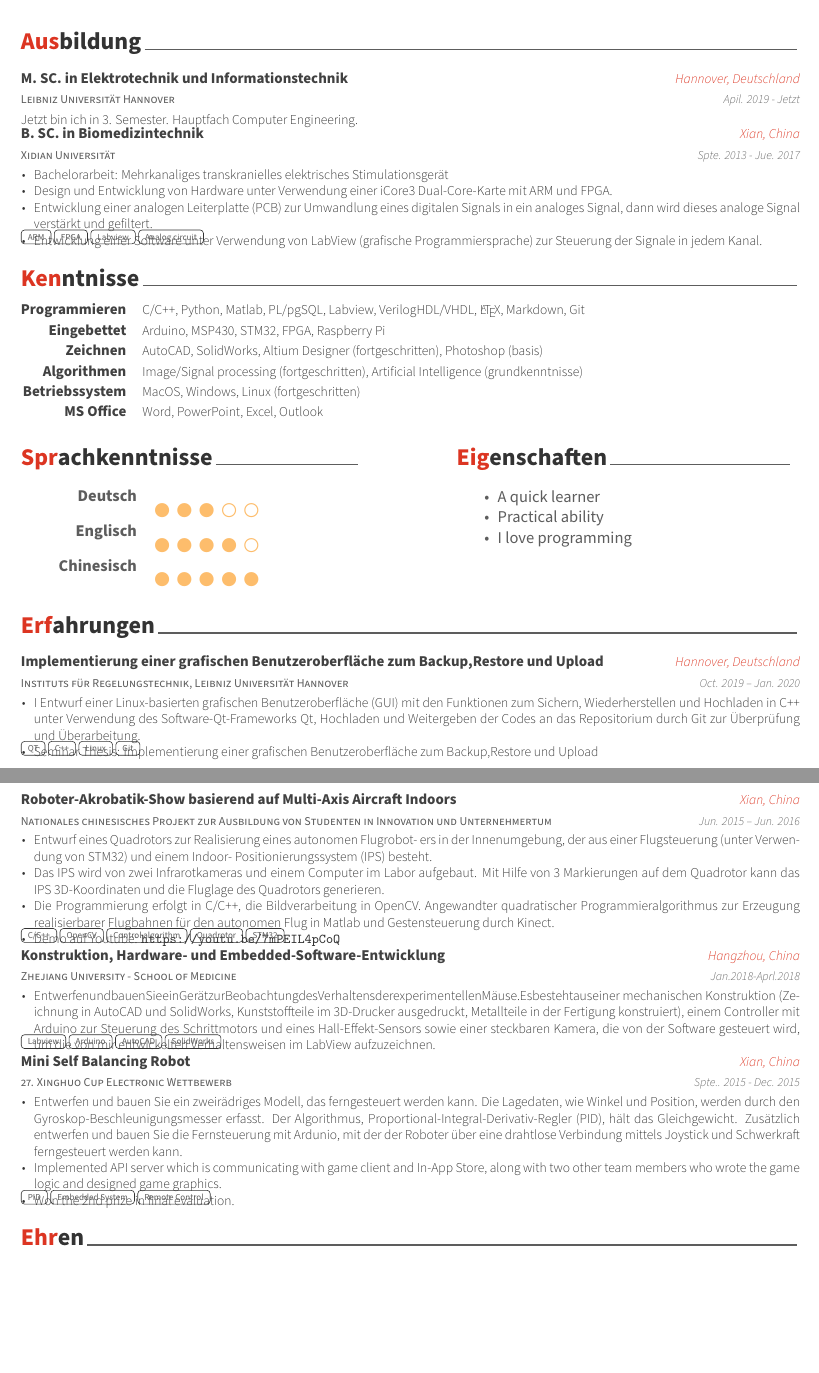
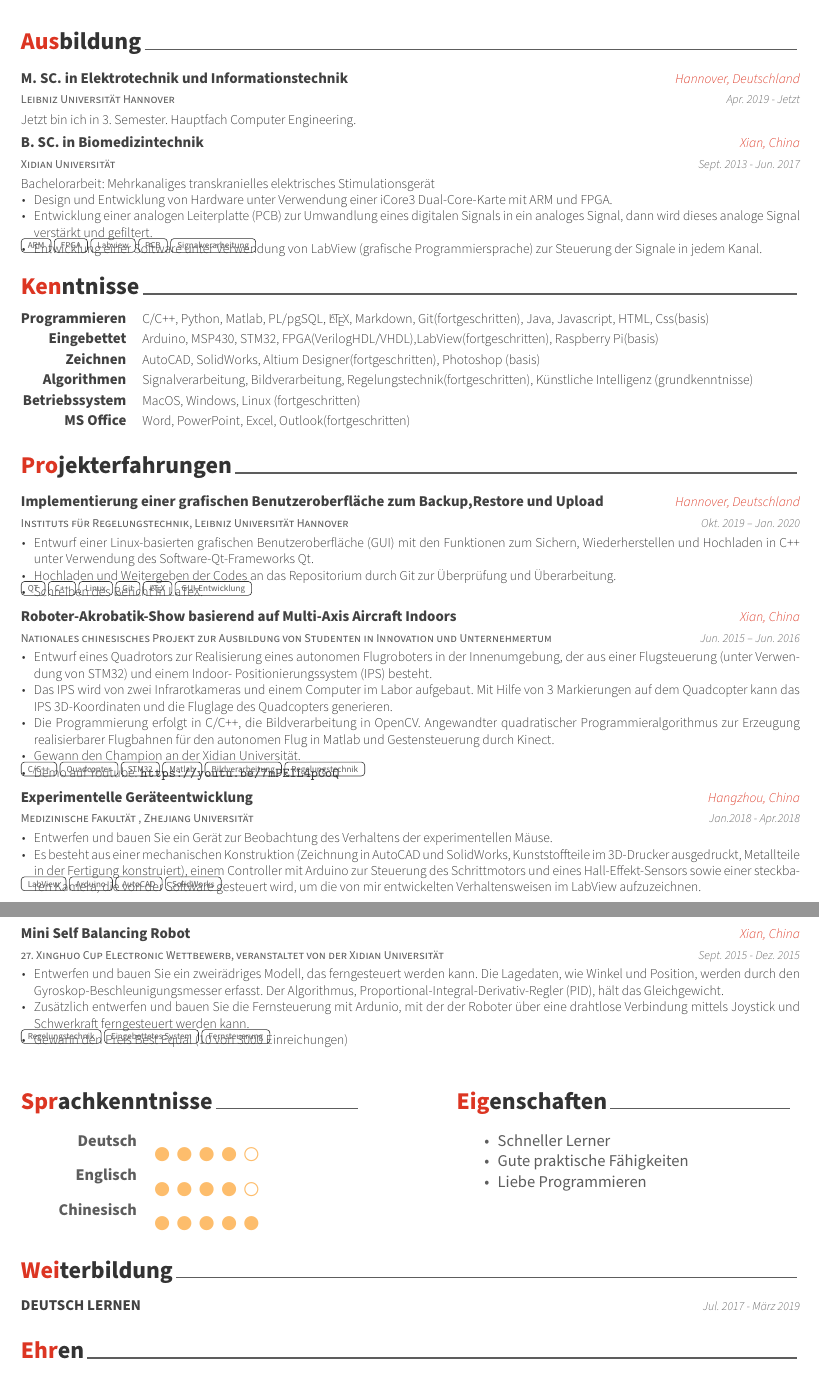
Before and after one commit to xujing113221/myRusume, a LaTeX CV (resume_de.tex, which reads awesome-cv.cls, resume_de/education.tex, resume_de/experience.tex): two parts of pages 1 and 2 of 2, joined at a grey line, cut so that both start at the same text, the shorter picture padded with empty space. Compiled offline with XeLaTeX.

Commit message:
finshed germany version

```diff
--- a/awesome-cv.cls
+++ b/awesome-cv.cls
@@ -462,7 +462,7 @@
       \ifthenelse{\isundefined{\@mobile}}%
         {}%
         {%
-          \faMobile\acvHeaderIconSep\@mobile%
+          \faPhoneSquare\acvHeaderIconSep\@mobile%
           \setbool{isstart}{false}%
         }%
       \ifthenelse{\isundefined{\@email}}%
@@ -649,6 +649,7 @@
 	\ifempty{#6}%
 	{\quad\\}% if #6 is empty \vspace{-1.5mm}
 	{ \vspace{1.0mm}\leftline{\footnotesize{\foreach \n in {#6}{\cvtag{\n}}}}}% if #6 is not empty
+	\vspace{2.0mm}
 }
 
 % Define an environment for cvsubentry
@@ -773,6 +778,6 @@
     {\\}
     {%
       \\\\
-      \letterenclosurestyle{\@letterenclname\\ \@letterenclosure} \\
+      \letterenclosurestyle{\@letterenclname\\ \@letterenclosure}
     }
 }
--- a/resume_de.tex
+++ b/resume_de.tex
@@ -19,7 +19,7 @@
 %-------------------------------------------------------------------------------
 % A4 paper size by default, use 'letterpaper' for US letter
 \documentclass[11pt, a4paper]{awesome-cv}
-
+\usepackage[english,ngerman]{babel}
 % Configure page margins with geometry
 \geometry{left=1.4cm, top=.8cm, right=1.4cm, bottom=1.8cm, footskip=.5cm}
 
@@ -45,7 +45,7 @@
 
 % If you would like to change the social information separator from a pipe (|) to something else
 \renewcommand{\acvHeaderSocialSep}{\quad\textbar\quad}
-
+\providecommand{\applicatename}{XXXXX (Nr. xxxx)}
 
 %-------------------------------------------------------------------------------
 %	PERSONAL INFORMATION
--- a/resume_de/education.tex
+++ b/resume_de/education.tex
@@ -14,25 +14,27 @@
 	{Leibniz Universität Hannover} % Institution
 	{M. SC. in Elektrotechnik und Informationstechnik} % Degree
 	{Hannover, Deutschland} % Location
-	{Apil. 2019 - Jetzt} % Date(s)
+	{Apr. 2019 - Jetzt} % Date(s)
 	{Jetzt bin ich in 3. Semester. Hauptfach Computer Engineering.}
 	{}
+
 %---------------------------------------------------------
   \cventry
   	{Xidian Universität} % Institution
     {B. SC. in Biomedizintechnik} % Degree
     {Xian, China} % Location
-    {Spte. 2013 - Jue. 2017} % Date(s)
+    {Sept. 2013 - Jun. 2017} % Date(s)
     {
+    	\leftline{Bachelorarbeit: Mehrkanaliges transkranielles elektrisches Stimulationsgerät}
       \begin{cvitems} % Description(s) bullet points
-      	\item {	Bachelorarbeit: Mehrkanaliges transkranielles elektrisches Stimulationsgerät}
         \item {Design und Entwicklung von Hardware unter Verwendung einer iCore3 Dual-Core-Karte mit ARM und FPGA.}
         \item { Entwicklung einer analogen Leiterplatte (PCB) zur Umwandlung eines digitalen Signals in ein analoges Signal, dann wird dieses analoge Signal verstärkt und gefiltert.}
         \item {Entwicklung einer Software unter Verwendung von LabView (grafische Programmiersprache) zur Steuerung der Signale in jedem Kanal.}
       \end{cvitems}
     }
-	{ARM, FPGA, Labview, Analog circuit}
+	{ARM, FPGA, Labview, PCB, Signalverarbeitung}
 
 %---------------------------------------------------------
+	\vspace{-2.0mm}
 
 \end{cventries}
--- a/resume_de/experience.tex
+++ b/resume_de/experience.tex
@@ -1,7 +1,7 @@
 %-------------------------------------------------------------------------------
 %	SECTION TITLE
 %-------------------------------------------------------------------------------
-\cvsection{Erfahrungen}
+\cvsection{Projekterfahrungen}
 
 
 %-------------------------------------------------------------------------------
@@ -13,14 +13,15 @@
 {Instituts für Regelungstechnik, Leibniz Universität Hannover} % Job title
 {Implementierung einer grafischen Benutzeroberfläche zum Backup,Restore und Upload} % Organization
 {Hannover, Deutschland} % Location
-{Oct. 2019 – Jan. 2020} % Date(s)
+{Okt. 2019 – Jan. 2020} % Date(s)
 {
 	\begin{cvitems} % Description(s) of tasks/responsibilities
-		\item {I Entwurf einer Linux-basierten grafischen Benutzeroberfläche (GUI) mit den Funktionen zum Sichern, Wiederherstellen und Hochladen in C++ unter Verwendung des Software-Qt-Frameworks Qt, Hochladen und Weitergeben der Codes an das Repositorium durch Git zur Überprüfung und Überarbeitung.}
-		\item {Seminar Thesis: Implementierung einer grafischen Benutzeroberfläche zum Backup,Restore und Upload}
+		\item {Entwurf einer Linux-basierten grafischen Benutzeroberfläche (GUI) mit den Funktionen zum Sichern, Wiederherstellen und Hochladen in C++ unter Verwendung des Software-Qt-Frameworks Qt.}
+		\item{Hochladen und Weitergeben der Codes an das Repositorium durch Git zur Überprüfung und Überarbeitung.}
+		\item {Schreiben des Bericht in LaTeX.}
 	\end{cvitems}
 	}
-{QT, C++, Linux, Git}
+{QT, C++, Linux, Git, \LaTeX, GUI-Entwicklung}
 
 %---------------------------------------------------------
   \cventry
@@ -30,39 +31,42 @@
     {Jun. 2015 – Jun. 2016} % Date(s)
     {
       \begin{cvitems} % Description(s) of tasks/responsibilities
-        \item {Entwurf eines Quadrotors zur Realisierung eines autonomen Flugrobot- ers in der Innenumgebung, der aus einer Flugsteuerung (unter Verwendung von STM32) und einem Indoor- Positionierungssystem (IPS) besteht.}
-        \item {Das IPS wird von zwei Infrarotkameras und einem Computer im Labor aufgebaut. Mit Hilfe von 3 Markierungen auf dem Quadrotor kann das IPS 3D-Koordinaten und die Fluglage des Quadrotors generieren.}
+        \item {Entwurf eines Quadrotors zur Realisierung eines autonomen Flugroboters in der Innenumgebung, der aus einer Flugsteuerung (unter Verwendung von STM32) und einem Indoor- Positionierungssystem (IPS) besteht.}
+        \item {Das IPS wird von zwei Infrarotkameras und einem Computer im Labor aufgebaut. Mit Hilfe von 3 Markierungen auf dem Quadcopter kann das IPS 3D-Koordinaten und die Fluglage des Quadcopters generieren.}
         \item {Die Programmierung erfolgt in C/C++, die Bildverarbeitung in OpenCV. Angewandter quadratischer Programmieralgorithmus zur Erzeugung realisierbarer Flugbahnen für den autonomen Flug in Matlab und Gestensteuerung durch Kinect.}
+        \item {Gewann den Champion an der Xidian Universität.}
         \item {Demo auf Youtube:  \url{https://youtu.be/7mPEIL4pCoQ}}
       \end{cvitems}
     }
-	{C/C++, OpenCV, Control algorithm, Quadrotor, STM32 }
+	{C/C++,  Quadcopter, STM32, Matlab, Bildverarbeitung, Regelungstechnik }
 
 %---------------------------------------------------------
   \cventry
-    {Zhejiang University - School of Medicine} % Job title
-    {Konstruktion, Hardware- und Embedded-Software-Entwicklung} % Organization
+    {Medizinische Fakultät , Zhejiang Universität} % Job title
+    {Experimentelle Geräteentwicklung}
+    %{Konstruktion, Hardware- und Embedded-Software-Entwicklung} % Organization
     {Hangzhou, China} % Location
-    {Jan.2018-Aprl.2018} % Date(s)
+    {Jan.2018 - Apr.2018} % Date(s)
     {
       \begin{cvitems} % Description(s) of tasks/responsibilities
-        \item {EntwerfenundbauenSieeinGerätzurBeobachtungdesVerhaltensderexperimentellenMäuse.Esbestehtauseiner mechanischen Konstruktion (Zeichnung in AutoCAD und SolidWorks, Kunststoffteile im 3D-Drucker ausgedruckt, Metallteile in der Fertigung konstruiert), einem Controller mit Arduino zur Steuerung des Schrittmotors und eines Hall-Effekt-Sensors sowie einer steckbaren Kamera, die von der Software gesteuert wird, um die von mir entwickelten Verhaltensweisen im LabView aufzuzeichnen.}
+        \item {Entwerfen und bauen Sie ein Gerät zur Beobachtung des Verhaltens der experimentellen Mäuse.}
+        \item {Es besteht aus einer mechanischen Konstruktion (Zeichnung in AutoCAD und SolidWorks, Kunststoffteile im 3D-Drucker ausgedruckt, Metallteile in der Fertigung konstruiert), einem Controller mit Arduino zur Steuerung des Schrittmotors und eines Hall-Effekt-Sensors sowie einer steckbaren Kamera, die von der Software gesteuert wird, um die von mir entwickelten Verhaltensweisen im LabView aufzuzeichnen.}
       \end{cvitems}
-    }{Labview, Arduino, AutoCAD, SolidWorks}
+    }{LabView, Arduino, AutoCAD, SolidWorks}
 
 %---------------------------------------------------------
   \cventry
-    {27. Xinghuo Cup Electronic Wettbewerb} % Job title
+    {27. Xinghuo Cup Electronic Wettbewerb, veranstaltet von der Xidian Universität} % Job title
     {Mini Self Balancing Robot} % Organization
     {Xian, China} % Location
-    {Spte.. 2015 - Dec. 2015} % Date(s)
+    {Sept. 2015 - Dez. 2015} % Date(s)
     {
       \begin{cvitems} % Description(s) of tasks/responsibilities
-        \item {Entwerfen und bauen Sie ein zweirädriges Modell, das ferngesteuert werden kann. Die Lagedaten, wie Winkel und Position, werden durch den Gyroskop-Beschleunigungsmesser erfasst. Der Algorithmus, Proportional-Integral-Derivativ-Regler (PID), hält das Gleichgewicht. Zusätzlich entwerfen und bauen Sie die Fernsteuerung mit Ardunio, mit der der Roboter über eine drahtlose Verbindung mittels Joystick und Schwerkraft ferngesteuert werden kann.}
-        \item {Implemented API server which is communicating with game client and In-App Store, along with two other team members who wrote the game logic and designed game graphics.}
-        \item {Won the 2nd prize in final evaluation.}
+        \item {Entwerfen und bauen Sie ein zweirädriges Modell, das ferngesteuert werden kann. Die Lagedaten, wie Winkel und Position, werden durch den Gyroskop-Beschleunigungsmesser erfasst. Der Algorithmus, Proportional-Integral-Derivativ-Regler (PID), hält das Gleichgewicht. }
+       \item {Zusätzlich entwerfen und bauen Sie die Fernsteuerung mit Ardunio, mit der der Roboter über eine drahtlose Verbindung mittels Joystick und Schwerkraft ferngesteuert werden kann.}
+       \item {Gewann den Preis Best Equal (10 von 3000 Einreichungen)}
       \end{cvitems}
-    }{PID, Embedded System, Remote Control}
+    }{Regelungstechnik, Eingebettetes System, Fernsteuerung}
 
 %---------------------------------------------------------
 \end{cventries}
--- a/resume_de/writing.tex
+++ b/resume_de/others.tex
@@ -11,15 +11,14 @@
 \twocolumnsection
 {\cvsection{Sprachkenntnisse}
 	\begin{skills}
-		\skill{Deutsch}{3}
+		\skill{Deutsch}{4}
 		\skill{Englisch}{4}
 		\skill{Chinesisch}{5}
-\end{skills}}
-{\cvsection{Eigenschaften}
+\end{skills}}{\cvsection{Eigenschaften}
 	\vspace{1em}
 		\begin{itemize}
-		\item A quick learner
-		\item Practical ability
-		\item I love programming
+		\item Schneller Lerner
+		\item Gute praktische Fähigkeiten
+		\item Liebe Programmieren
 	\end{itemize}
 }
--- a/resume_de/skills.tex
+++ b/resume_de/skills.tex
@@ -12,22 +12,22 @@
 %---------------------------------------------------------
   \cvskill
     {Programmieren} % Category
-    {C/C++, Python, Matlab, PL/pgSQL, Labview, VerilogHDL/VHDL, \LaTeX, Markdown, Git} % Skills
+    {C/C++, Python, Matlab, PL/pgSQL, \LaTeX, Markdown, Git(fortgeschritten), Java, Javascript, HTML, Css(basis)} % Skills
 
 %---------------------------------------------------------
   \cvskill
     {Eingebettet} % Category
-    {Arduino, MSP430, STM32,  FPGA, Raspberry Pi} % Skills
+    {Arduino, MSP430, STM32,  FPGA(VerilogHDL/VHDL),LabView(fortgeschritten), Raspberry Pi(basis)} % Skills
 
 %---------------------------------------------------------
   \cvskill
     {Zeichnen} % Category
-    {AutoCAD, SolidWorks, Altium Designer (fortgeschritten), Photoshop (basis)} % Skills
+    {AutoCAD, SolidWorks, Altium Designer(fortgeschritten), Photoshop (basis)} % Skills
 
 %---------------------------------------------------------
   \cvskill
     {Algorithmen} % Category
-    {Image/Signal processing (fortgeschritten), Artificial Intelligence (grundkenntnisse)} % Skills
+    {Signalverarbeitung, Bildverarbeitung, Regelungstechnik(fortgeschritten), Künstliche Intelligenz (grundkenntnisse)} % Skills
 
 %---------------------------------------------------------
   \cvskill
@@ -37,7 +37,7 @@
 %---------------------------------------------------------
   \cvskill
 	{MS Office} % Category
-	{Word, PowerPoint, Excel, Outlook} % Skills
+	{Word, PowerPoint, Excel, Outlook(fortgeschritten)} % Skills
 
 %---------------------------------------------------------
 %  \cvskill
--- a/resume_de/committees.tex
+++ b/resume_de/training.tex
@@ -1,12 +1,18 @@
 %-------------------------------------------------------------------------------
 %	SECTION TITLE
 %-------------------------------------------------------------------------------
-\cvsection{Program Committees}
+\cvsection{Weiterbildung}
 
 
 %-------------------------------------------------------------------------------
 %	CONTENT
 %-------------------------------------------------------------------------------
-\begin{cvhonors}
+\begin{cventries}
 
 %---------------------------------------------------------
+\vspace{-2.0mm}
+\setlength\tabcolsep{0pt}
+\setlength{\extrarowheight}{0pt}
+\begin{tabular*}{\textwidth}{@{\extracolsep{\fill}} L{\textwidth - 4.5cm} R{4.5cm}}
+	\entrytitlestyle{DEUTSCH LERNEN} & \entrydatestyle{Jul. 2017 - März 2019}
+\end{tabular*} \\*
@@ -19 +19,2 @@
 %---------------------------------------------------------
+\end{cventries}
```
Also changed, not shown: coverletter_de.tex (+11 -9 lines), cv.tex (+1 -1 lines), cv/education.tex (+1 -1 lines), cv/experience.tex (+9 -9 lines), cv/extracurricular.tex (+5 -5 lines), cv/presentation.tex (+3 -3 lines), cv/writing.tex (+2 -2 lines), resume_de/extracurricular.tex (deleted, +0 -41 lines), resume_de/honors.tex (+17 -7 lines), resume_de/objective.tex (+1 -2 lines), resume_de/presentation.tex (deleted, +0 -38 lines), awesome-cv.cls (14 more changed lines), resume_de.tex (18 more changed lines), resume_de/training.tex (14 more changed lines), 2 other files. Lines whose indentation alone changed are shown as unchanged.
